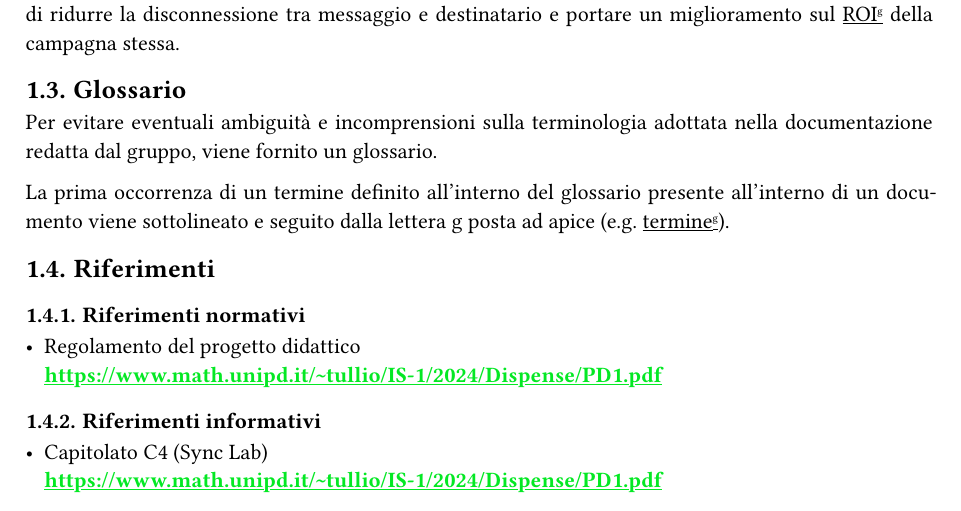
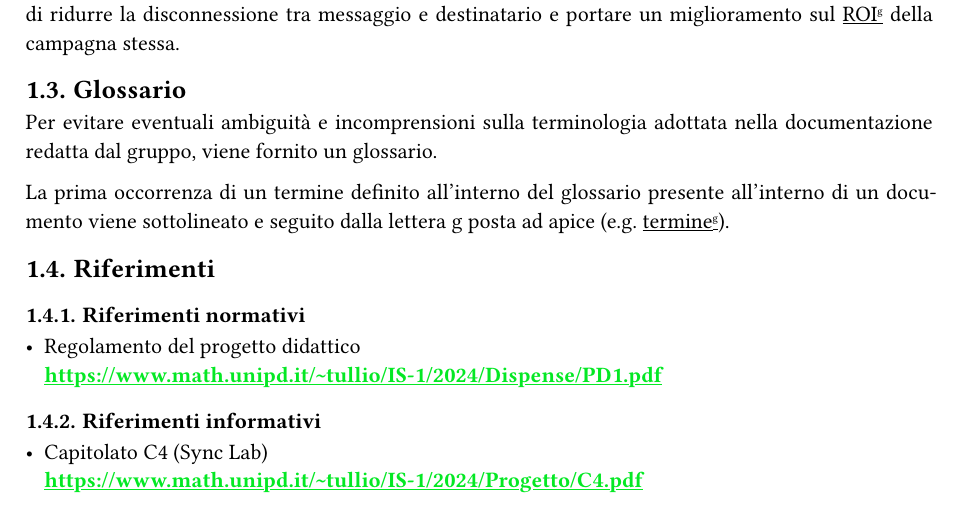
Before and after one commit to SWEatUNIPD/docs, a Typst document (Norme_di_progetto_ver1.0.0.typ): part of page 4 of 7, cut so that both start at the same text. Compiled offline with Typst 0.15.

Commit message:
Fix del link

```diff
--- a/Norme_di_progetto_ver1.0.0.typ
+++ b/Norme_di_progetto_ver1.0.0.typ
@@ -35,7 +35,7 @@ La prima occorrenza di un termine definito all'interno del glossario presente al
 === Riferimenti normativi
 - Regolamento del progetto didattico\ #text(weight: "bold", fill: rgb("#04E824"))[#underline[#link("https://www.math.unipd.it/~tullio/IS-1/2024/Dispense/PD1.pdf")[https://www.math.unipd.it/~tullio/IS-1/2024/Dispense/PD1.pdf]]]
 === Riferimenti informativi
-- Capitolato C4 (Sync Lab)\ #text(weight: "bold", fill: rgb("#04E824"))[#underline[#link("https://www.math.unipd.it/~tullio/IS-1/2024/Dispense/PD1.pdf")[https://www.math.unipd.it/~tullio/IS-1/2024/Dispense/PD1.pdf]]]
+- Capitolato C4 (Sync Lab)\ #text(weight: "bold", fill: rgb("#04E824"))[#underline[#link("https://www.math.unipd.it/~tullio/IS-1/2024/Progetto/C4.pdf")[https://www.math.unipd.it/~tullio/IS-1/2024/Progetto/C4.pdf]]]
 
 #pagebreak()
 = Processi primari
```
